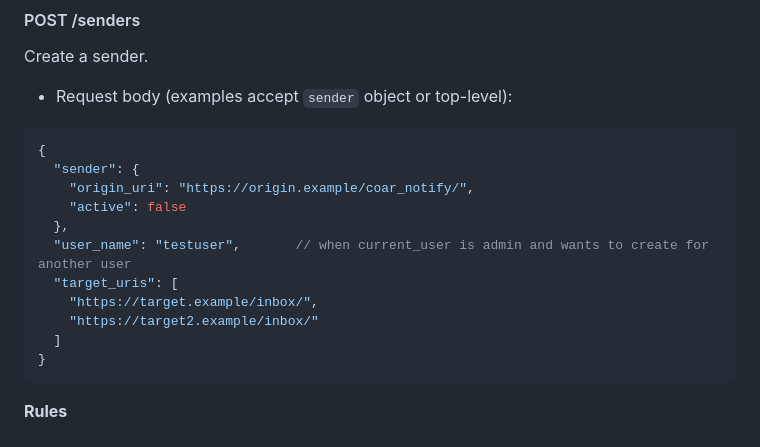
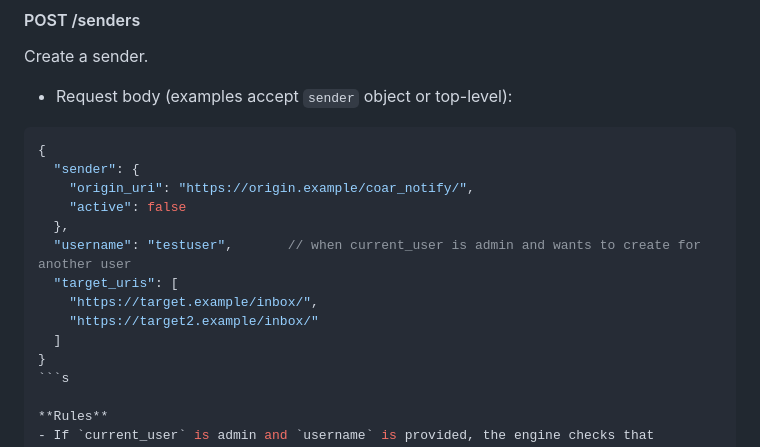
Before and after one commit to antleaf/coar-notify-inbox-rails-engine, a Markdown page: docs/API_DOCUMENTATION.md, the part around the change. Rendered like a GitHub page.

Commit message:
Incorrect key name in API documentation

````diff
--- a/docs/API_DOCUMENTATION.md
+++ b/docs/API_DOCUMENTATION.md
@@ -182,13 +182,13 @@ Create a sender.
     "origin_uri": "https://origin.example/coar_notify/",
     "active": false
   },
-  "user_name": "testuser",       // when current_user is admin and wants to create for another user
+  "username": "testuser",       // when current_user is admin and wants to create for another user
   "target_uris": [
     "https://target.example/inbox/",
     "https://target2.example/inbox/"
   ]
 }
-```
+```s
 
 **Rules**
 - If `current_user` is admin and `username` is provided, the engine checks that provided username exists and is active; otherwise returns `422`.
````
